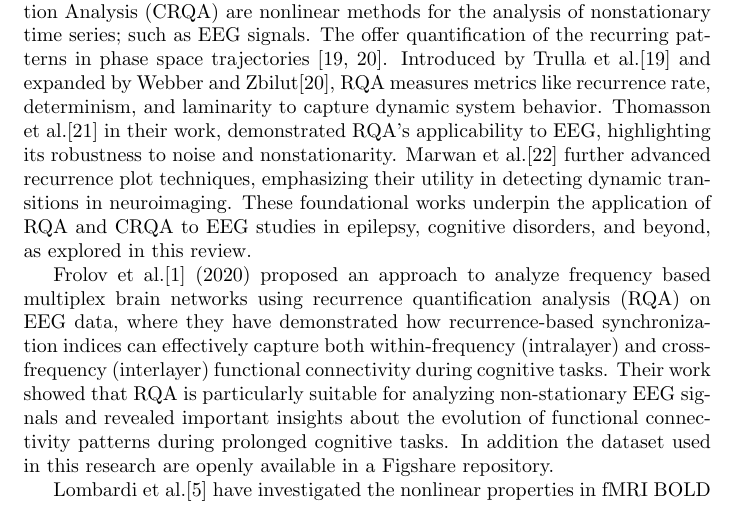
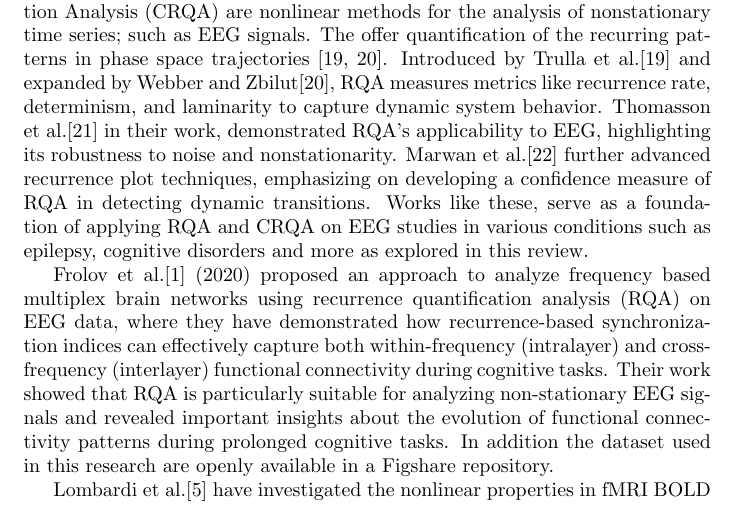
Before and after one commit to NikosMouzakitis/writing, a LaTeX document (main.tex): part of page 1 of 7, cut so that both start at the same text. Compiled offline with pdfLaTeX.

Commit message:
more papers so far
Signed-off-by: NikosMouzakitis <mzktsn@gmail.com>

```diff
--- a/main.tex
+++ b/main.tex
@@ -17,11 +17,10 @@
 			like recurrence rate, determinism, and laminarity to capture dynamic system behavior.
 			Thomasson et al.\cite{thomasson2002} in their work, demonstrated RQA’s applicability to EEG, highlighting its robustness to noise
 			and nonstationarity. Marwan et al.\cite{marwan2013} further advanced recurrence plot techniques,
-			emphasizing their utility in detecting dynamic transitions in neuroimaging.
-			These foundational works underpin the application of RQA and CRQA to EEG studies in epilepsy,
-			cognitive disorders, and beyond, as explored in this review.
-
-
+			emphasizing on developing a confidence measure of RQA in detecting dynamic transitions.
+			Works like these, serve as a foundation of applying RQA and CRQA on EEG
+			studies in various conditions such as epilepsy, cognitive disorders and more
+			as explored in this review.
 
 			%ok, eeg
 			Frolov et al.\cite{frolov} (2020) proposed an approach to analyze frequency based multiplex brain networks
```
Also changed, not shown: Papers_thesis/A_Marwan_2013_EPL_101_20007.pdf (added), main.pdf, main.tex (4 more changed lines), 2 other files.
